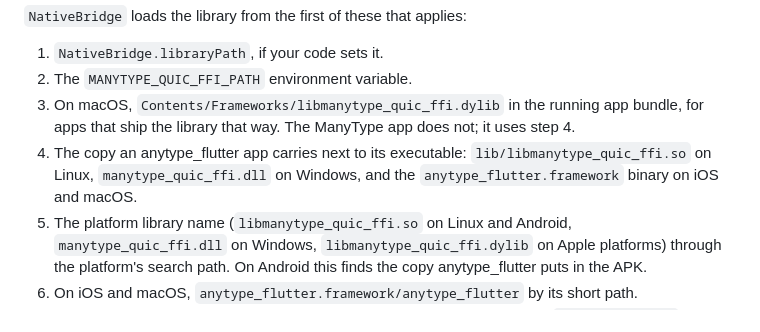
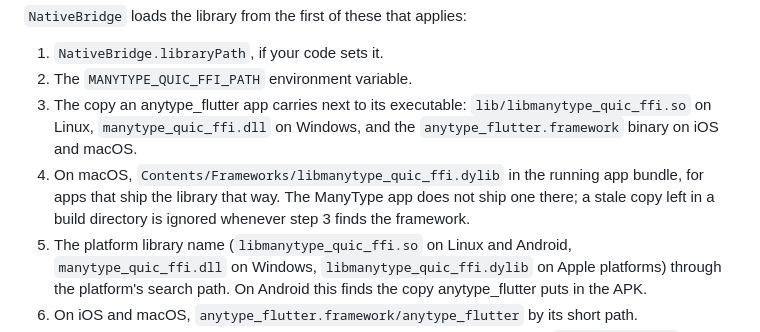
Before and after one commit to ManyMath/ManyType, a Markdown page: packages/anytype/README.md, the part around the change. GitHub-like rendering.

Commit message:
docs: document plugin bundle ahead of the legacy macOS dylib

```diff
--- a/packages/anytype/README.md
+++ b/packages/anytype/README.md
@@ -118,12 +118,13 @@ under the target directory. AOT-compiled executables can instead set
 
 1. `NativeBridge.libraryPath`, if your code sets it.
 2. The `MANYTYPE_QUIC_FFI_PATH` environment variable.
-3. On macOS, `Contents/Frameworks/libmanytype_quic_ffi.dylib` in the running
-   app bundle, for apps that ship the library that way. The ManyType app does
-   not; it uses step 4.
-4. The copy an anytype_flutter app carries next to its executable:
+3. The copy an anytype_flutter app carries next to its executable:
    `lib/libmanytype_quic_ffi.so` on Linux, `manytype_quic_ffi.dll` on Windows,
    and the `anytype_flutter.framework` binary on iOS and macOS.
+4. On macOS, `Contents/Frameworks/libmanytype_quic_ffi.dylib` in the running
+   app bundle, for apps that ship the library that way. The ManyType app does
+   not ship one there; a stale copy left in a build directory is ignored
+   whenever step 3 finds the framework.
 5. The platform library name (`libmanytype_quic_ffi.so` on Linux and Android,
    `manytype_quic_ffi.dll` on Windows, `libmanytype_quic_ffi.dylib` on Apple
    platforms) through the platform's search path. On Android this finds the
```
Also changed, not shown: docs/module-boundaries.md (+4 -3 lines), docs/native-ffi-packaging.md (+7 -5 lines).
